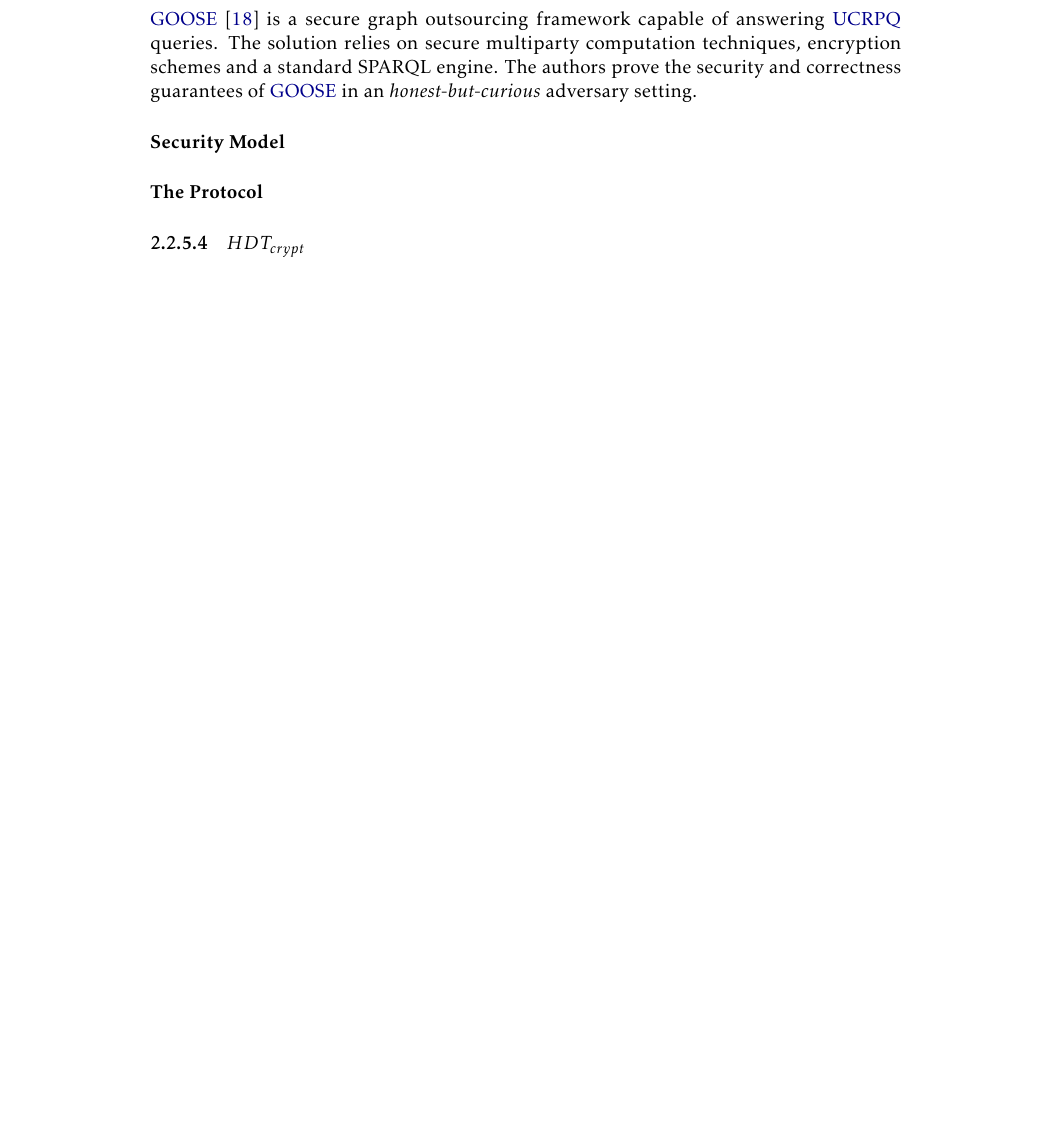
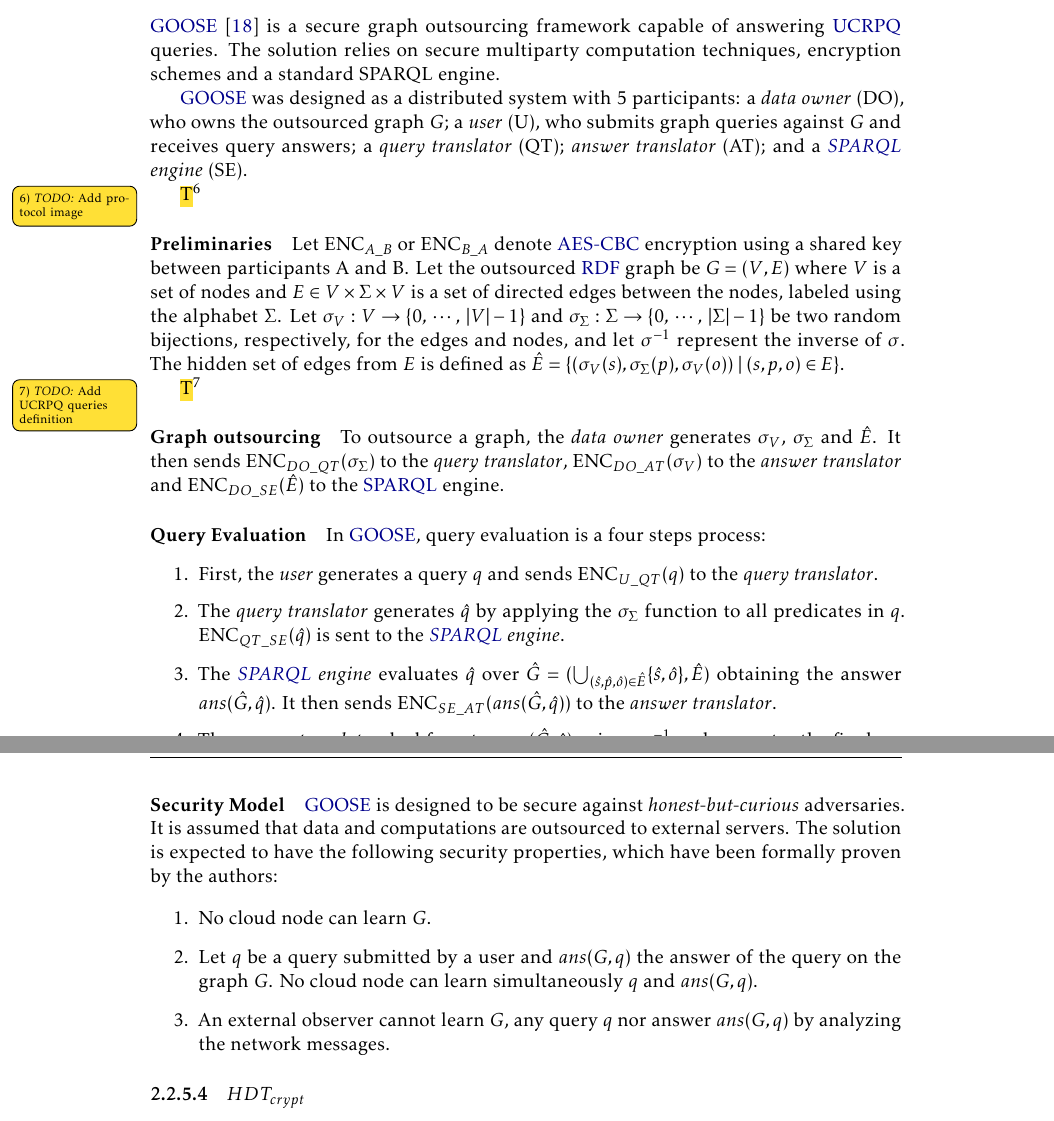
Before and after one commit to DCebola/SEnTriS, a LaTeX thesis (Dissertation/template.tex, which reads Dissertation/Chapters/chapter2/2-related-work.tex): part of page 38 of 51 before the commit and two parts of pages 38 and 39 of 52 after it, the two joined at a grey line, cut so that both start at the same text, the shorter picture padded with empty space. Compiled offline with pdfLaTeX.

Commit message:
Added GOOSE graph outsourcing and query evaluation steps
TODO: Add Query definition

```diff
--- a/Dissertation/Chapters/chapter2/2-related-work.tex
+++ b/Dissertation/Chapters/chapter2/2-related-work.tex
@@ -711,22 +711,37 @@ The following images provide, respectively, an overview of the different onions
 
 \subsubsection{\gls{GOOSE}}
 
-\gls{GOOSE} \autocite{Ciucanu2020-lx} is a secure graph outsourcing framework capable of answering \gls{UCRPQ} queries. The solution relies on secure multiparty computation techniques, encryption schemes and a standard SPARQL engine. The authors prove the security and correctness guarantees of \gls{GOOSE} in an \emph{honest-but-curious} adversary setting.
+\gls{GOOSE} \autocite{Ciucanu2020-lx} is a secure graph outsourcing framework capable of answering \gls{UCRPQ} queries. The solution relies on secure multiparty computation techniques, encryption schemes and a standard SPARQL engine.
+
+\gls{GOOSE} was designed as a distributed system with 5 participants: a \emph{data owner} (DO), who owns the outsourced graph $G$; a \emph{user} (U), who submits graph queries against $G$ and receives query answers; a \emph{query translator} (QT); \emph{answer translator} (AT); and a \emph{\gls{SPARQL} engine} (SE).
+
+\mytodo{Add protocol image}
+
+\paragraph{Preliminaries}
+
+Let $\textrm{ENC}_{A\_B}$ or $\textrm{ENC}_{B\_A}$ denote \glsxtrshort{AES-CBC} encryption using a shared key between participants A and B. Let the outsourced \gls{RDF} graph be $G = (V, E)$ where $V$ is a set of nodes and $E \in V \times \Sigma \times V$ is a set of directed edges between the nodes, labeled using the alphabet $\Sigma$. Let $\sigma_V: V \to \{0,\:\cdots,\: \vert V \vert - 1\}$ and $\sigma_\Sigma : \Sigma \to \{0,\:\cdots,\: \vert \Sigma \vert - 1\}$ be two random bijections, respectively, for the edges and nodes, and let $\sigma^{-1}$ represent the inverse of $\sigma$. The hidden set of edges from $E$ is defined as $\hat{E} = \{(\sigma_V(s), \sigma_\Sigma(p), \sigma_V(o)) \;\vert\; (s, p, o) \in E\}$.
+
+\mytodo{Add UCRPQ queries definition}
+
+\paragraph{Graph outsourcing} To outsource a graph, the \emph{data owner} generates $\sigma_V$, $\sigma_\Sigma$ and $\hat{E}$. It then sends $\textrm{ENC}_{DO\_QT}(\sigma_\Sigma)$ to the \emph{query translator}, $\textrm{ENC}_{DO\_AT}(\sigma_V)$ to the \emph{answer translator} and $\textrm{ENC}_{DO\_SE}(\hat{E})$ to the \gls{SPARQL} engine.
+
+\paragraph{Query Evaluation} In \gls{GOOSE}, query evaluation is a four steps process:
+
+\begin{enumerate}
+    \item First, the \emph{user} generates a query $q$ and sends $\textrm{ENC}_{U\_QT}(q)$ to the \emph{query translator}.
+    \item The \emph{query translator} generates $\hat{q}$ by applying the $\sigma_\Sigma$ function to all predicates in $q$. $\textrm{ENC}_{QT\_SE}(\hat{q})$ is sent to the \emph{\gls{SPARQL} engine}.
+    \item The \emph{\gls{SPARQL} engine} evaluates $\hat{q}$ over $\hat{G} = (\bigcup_{(\hat{s},\hat{p}, \hat{o}) \in \hat{E}} \{\hat{s},\hat{o}\}, \hat{E})$ obtaining the answer $ans(\hat{G}, \hat{q})$. It then sends $\textrm{ENC}_{SE\_AT}(ans(\hat{G}, \hat{q}))$ to the \emph{answer translator}.
+    \item The \emph{answer translator} deobfuscates $ans(\hat{G}, \hat{q})$ using ${\sigma_V}^{-1}$ and generates the final answer $ans(G, q)$. It then sends $\textrm{ENC}_{AT\_U}(ans(G, q))$ to the \emph{user}.
+\end{enumerate}
 
 \paragraph{Security Model}
-%We assume that the cloud is honest-but-curious
-%As already outlined in the introduction and in Fig.1, we assume that the data (i.e., the graph) and the computations (i.e., the query evaluation algorithm) are outsourced. More precisely, the data owner outsources the graph G to the cloud once at the beginning. Then, the user sends query Q1 to the cloud and receives Ans(G, Q1), then the user sends query Q2 to the cloud and receives Ans(G, Q2), Etc. The user does not have to do any query evaluation on her side. We expect the following security properties:
-%1.  No cloud node can learn the graph G.
-%2.  No cloud node can learn at the same time a query Q submitted by the user and the answers Ans(G, Q) of the query Q on the graph G.
-%3.  By analyzing network messages, an external observer cannot learn the graph G, cannot learn any query Q, and cannot learn any Ans(G, Q).
+\gls{GOOSE} is designed to be secure against \emph{honest-but-curious} adversaries. It is assumed that data and computations are outsourced to external servers. The solution is expected to have the following security properties, which have been formally proven by the authors:
 
-
-\paragraph{The Protocol}
-%data owner (DO), who owns the graph that it outsources to the cloud in order to be queried, user (U), who submits graph queries to the cloud and receives query answers, and 3 cloud participants: query translator (QT), SPARQL engine (SE) and answers translator (AT).
-%Add system arquitecure figure
-%Add mathematical definition of a query (so that we can explain the algorithm)
-%Explain 4 steps , refeer
-%Write pseudocode
+\begin{enumerate}
+    \item No cloud node can learn $G$.
+    \item Let $q$ be a query submitted by a user and $ans(G, q)$ the answer of the query on the graph $G$. No cloud node can learn simultaneously $q$ and $ans(G, q)$.
+    \item An external observer cannot learn $G$, any query $q$ nor answer $ans(G, q)$ by analyzing the network messages.
+\end{enumerate}
 
 \subsubsection{$HDT_{crypt}$}
 
```
Also changed, not shown: Dissertation/Chapters/lists-of/acronyms.tex (+1 -0 lines), Dissertation/template.pdf, Dissertation/Chapters/chapter2/2-related-work.tex (4 more changed lines).
